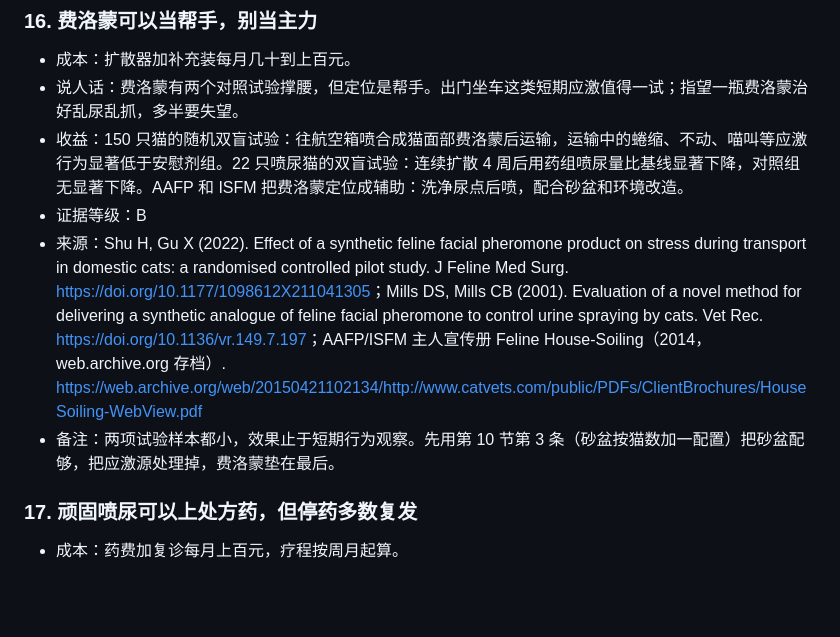
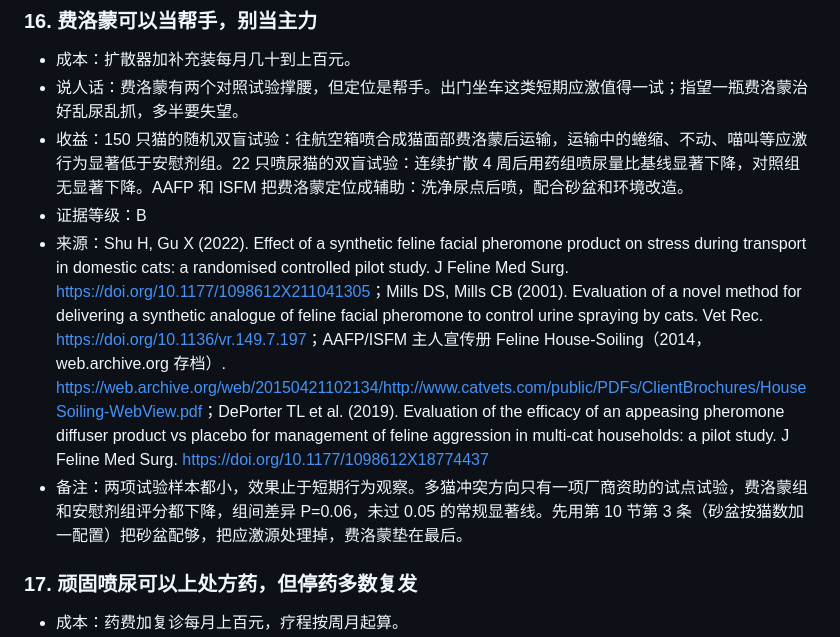
Before and after one commit to FavorPan/HowToKeepCatBetter, a Markdown page: book/10-行为问题.md, the part around the change. Rendered like a GitHub page; blank space fills up the shorter version.

Commit message:
第 10 节：10-16 备注补多猫冲突试点试验（组间差异 P=0.06，厂商资助）

```diff
--- a/book/10-行为问题.md
+++ b/book/10-行为问题.md
@@ -145,8 +145,8 @@
 - 说人话：费洛蒙有两个对照试验撑腰，但定位是帮手。出门坐车这类短期应激值得一试；指望一瓶费洛蒙治好乱尿乱抓，多半要失望。
 - 收益：150 只猫的随机双盲试验：往航空箱喷合成猫面部费洛蒙后运输，运输中的蜷缩、不动、喵叫等应激行为显著低于安慰剂组。22 只喷尿猫的双盲试验：连续扩散 4 周后用药组喷尿量比基线显著下降，对照组无显著下降。AAFP 和 ISFM 把费洛蒙定位成辅助：洗净尿点后喷，配合砂盆和环境改造。
 - 证据等级：B
-- 来源：Shu H, Gu X (2022). Effect of a synthetic feline facial pheromone product on stress during transport in domestic cats: a randomised controlled pilot study. J Feline Med Surg. <https://doi.org/10.1177/1098612X211041305>；Mills DS, Mills CB (2001). Evaluation of a novel method for delivering a synthetic analogue of feline facial pheromone to control urine spraying by cats. Vet Rec. <https://doi.org/10.1136/vr.149.7.197>；AAFP/ISFM 主人宣传册 Feline House-Soiling（2014，web.archive.org 存档）. <https://web.archive.org/web/20150421102134/http://www.catvets.com/public/PDFs/ClientBrochures/HouseSoiling-WebView.pdf>
-- 备注：两项试验样本都小，效果止于短期行为观察。先用第 10 节第 3 条（砂盆按猫数加一配置）把砂盆配够，把应激源处理掉，费洛蒙垫在最后。
+- 来源：Shu H, Gu X (2022). Effect of a synthetic feline facial pheromone product on stress during transport in domestic cats: a randomised controlled pilot study. J Feline Med Surg. <https://doi.org/10.1177/1098612X211041305>；Mills DS, Mills CB (2001). Evaluation of a novel method for delivering a synthetic analogue of feline facial pheromone to control urine spraying by cats. Vet Rec. <https://doi.org/10.1136/vr.149.7.197>；AAFP/ISFM 主人宣传册 Feline House-Soiling（2014，web.archive.org 存档）. <https://web.archive.org/web/20150421102134/http://www.catvets.com/public/PDFs/ClientBrochures/HouseSoiling-WebView.pdf>；DePorter TL et al. (2019). Evaluation of the efficacy of an appeasing pheromone diffuser product vs placebo for management of feline aggression in multi-cat households: a pilot study. J Feline Med Surg. <https://doi.org/10.1177/1098612X18774437>
+- 备注：两项试验样本都小，效果止于短期行为观察。多猫冲突方向只有一项厂商资助的试点试验，费洛蒙组和安慰剂组评分都下降，组间差异 P=0.06，未过 0.05 的常规显著线。先用第 10 节第 3 条（砂盆按猫数加一配置）把砂盆配够，把应激源处理掉，费洛蒙垫在最后。
 
 ### 17. 顽固喷尿可以上处方药，但停药多数复发
 <!-- 成本标签: 钱=多 时间=中 毅力=是 收益=中 口径=时间 -->
```
